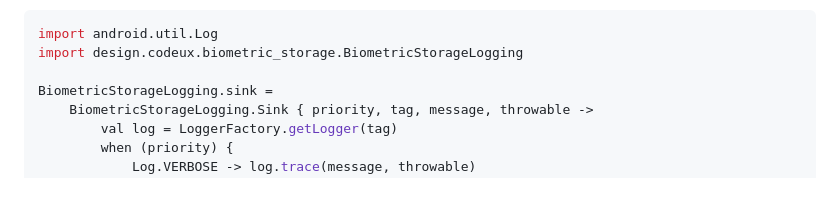
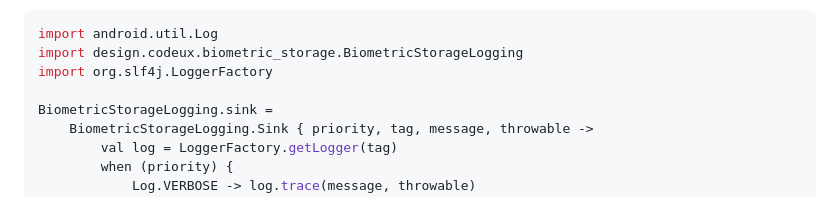
Before and after one commit to authpass/biometric_storage, a Markdown page: README.md, the part around the change. GitHub-like rendering.

Commit message:
docs: import LoggerFactory in the slf4j sink example
The snippet lists its imports, so a reader is entitled to assume the list is
complete — and it was not: `LoggerFactory` had none, so the example does not
compile when pasted. Caught in review.

Co-Authored-By: Claude Opus 5 <noreply@anthropic.com>

````diff
--- a/README.md
+++ b/README.md
@@ -93,6 +93,7 @@ the plugin:
 ```kotlin
 import android.util.Log
 import design.codeux.biometric_storage.BiometricStorageLogging
+import org.slf4j.LoggerFactory
 
 BiometricStorageLogging.sink =
     BiometricStorageLogging.Sink { priority, tag, message, throwable ->
````
